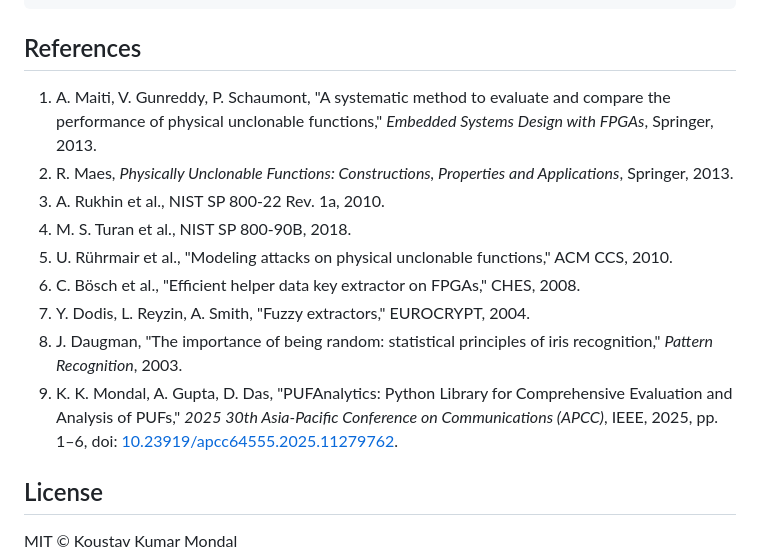
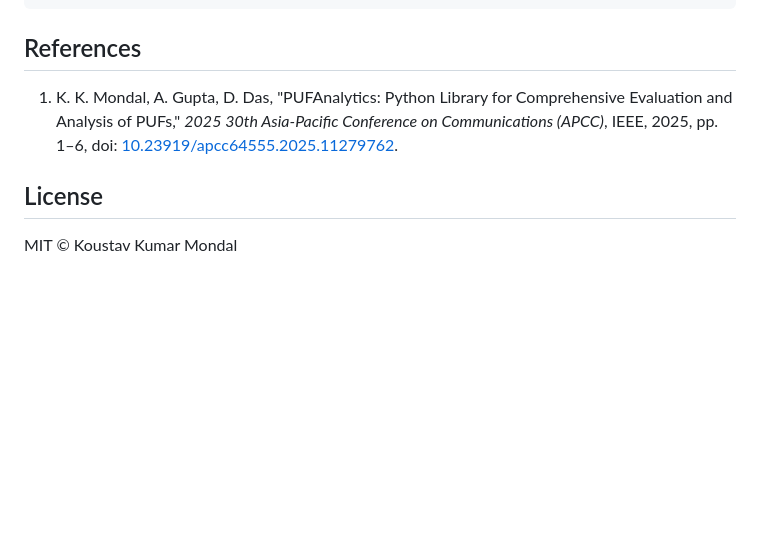
Before and after one commit to TakMashhido/PUFAnalytics, a Markdown page: README.md, the part around the change. GitHub-like rendering; blank space fills up the shorter version.

Commit message:
Keep only the PUFAnalytics paper in the README references

```diff
--- a/README.md
+++ b/README.md
@@ -197,15 +197,7 @@ If PUFAnalytics supports your research, please cite the paper (IEEE APCC 2025):
 
 ## References
 
-1. A. Maiti, V. Gunreddy, P. Schaumont, "A systematic method to evaluate and compare the performance of physical unclonable functions," *Embedded Systems Design with FPGAs*, Springer, 2013.
-2. R. Maes, *Physically Unclonable Functions: Constructions, Properties and Applications*, Springer, 2013.
-3. A. Rukhin et al., NIST SP 800-22 Rev. 1a, 2010.
-4. M. S. Turan et al., NIST SP 800-90B, 2018.
-5. U. Rührmair et al., "Modeling attacks on physical unclonable functions," ACM CCS, 2010.
-6. C. Bösch et al., "Efficient helper data key extractor on FPGAs," CHES, 2008.
-7. Y. Dodis, L. Reyzin, A. Smith, "Fuzzy extractors," EUROCRYPT, 2004.
-8. J. Daugman, "The importance of being random: statistical principles of iris recognition," *Pattern Recognition*, 2003.
-9. K. K. Mondal, A. Gupta, D. Das, "PUFAnalytics: Python Library for Comprehensive Evaluation and Analysis of PUFs," *2025 30th Asia-Pacific Conference on Communications (APCC)*, IEEE, 2025, pp. 1–6, doi: [10.23919/apcc64555.2025.11279762](https://doi.org/10.23919/apcc64555.2025.11279762).
+1. K. K. Mondal, A. Gupta, D. Das, "PUFAnalytics: Python Library for Comprehensive Evaluation and Analysis of PUFs," *2025 30th Asia-Pacific Conference on Communications (APCC)*, IEEE, 2025, pp. 1–6, doi: [10.23919/apcc64555.2025.11279762](https://doi.org/10.23919/apcc64555.2025.11279762).
 
 ## License
 
```
